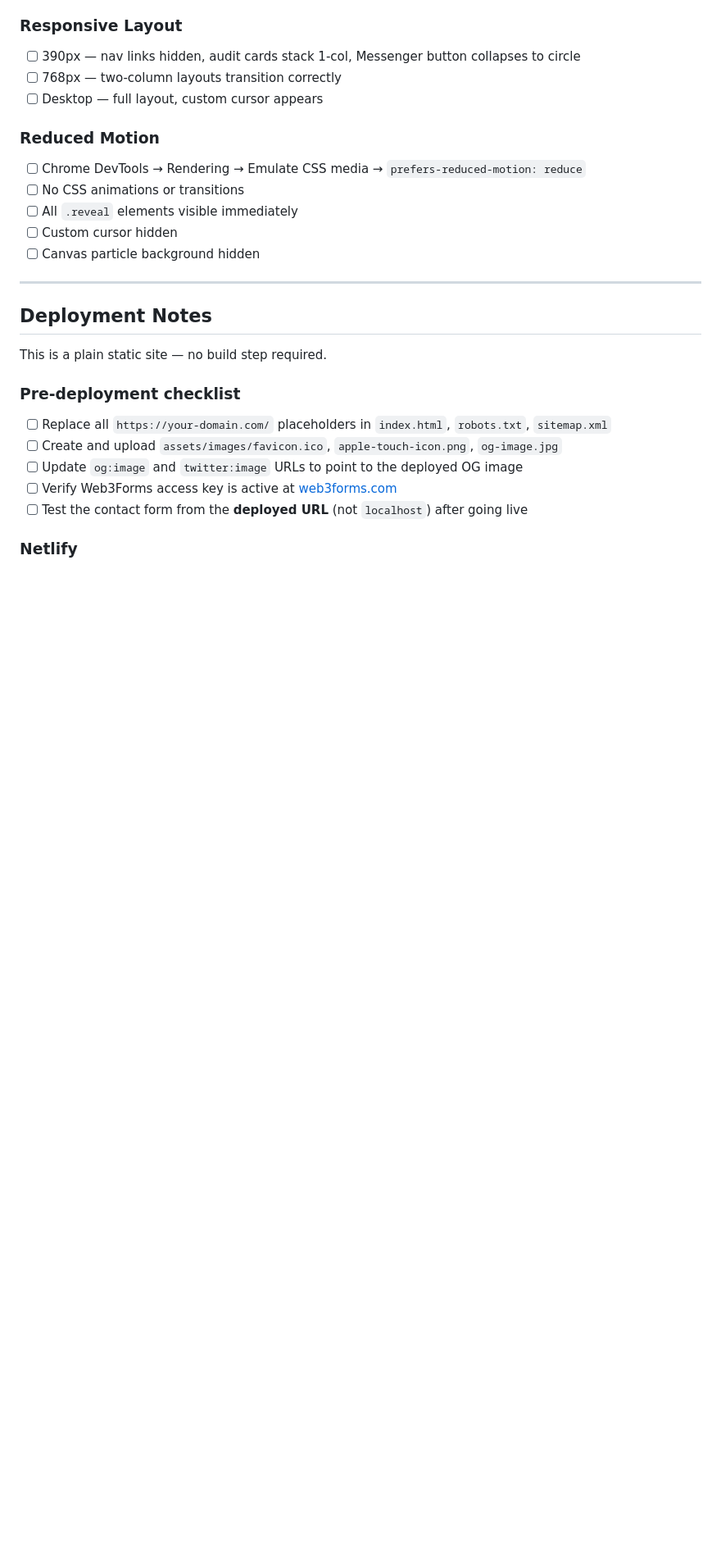
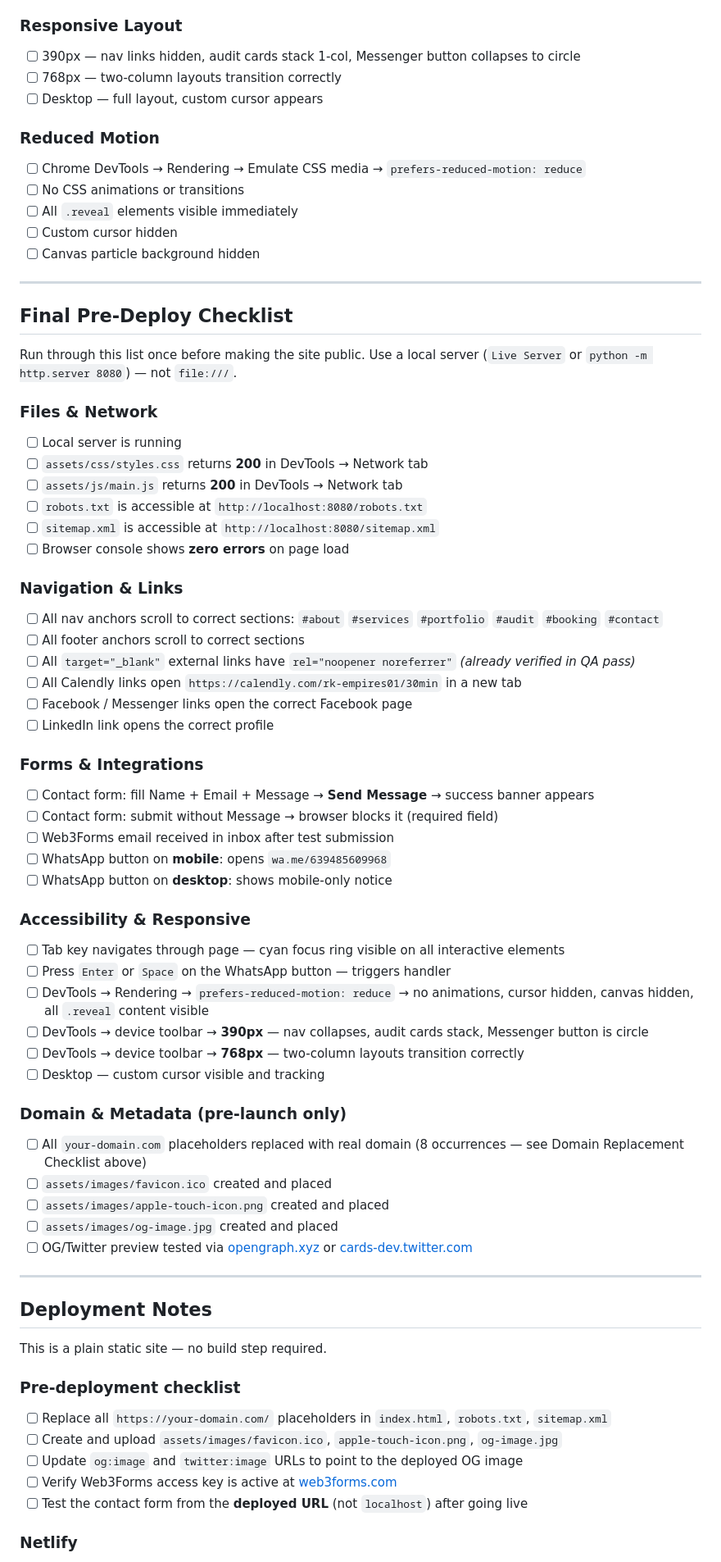
Before and after one commit to Raiven025/RK-Empires-Intelligent-Automations, a Markdown page: README.md, the part around one of its changes. Shown at 82% size. Drawn GitHub-style; blank space fills up the shorter version.

```diff
--- a/README.md
+++ b/README.md
@@ -120,6 +158,50 @@ Three image files are referenced in `index.html` but not yet created. Generate o
 - [ ] All `.reveal` elements visible immediately
 - [ ] Custom cursor hidden
 - [ ] Canvas particle background hidden
+
+---
+
+## Final Pre-Deploy Checklist
+
+Run through this list once before making the site public. Use a local server (`Live Server` or `python -m http.server 8080`) — not `file:///`.
+
+### Files & Network
+- [ ] Local server is running
+- [ ] `assets/css/styles.css` returns **200** in DevTools → Network tab
+- [ ] `assets/js/main.js` returns **200** in DevTools → Network tab
+- [ ] `robots.txt` is accessible at `http://localhost:8080/robots.txt`
+- [ ] `sitemap.xml` is accessible at `http://localhost:8080/sitemap.xml`
+- [ ] Browser console shows **zero errors** on page load
+
+### Navigation & Links
+- [ ] All nav anchors scroll to correct sections: `#about` `#services` `#portfolio` `#audit` `#booking` `#contact`
+- [ ] All footer anchors scroll to correct sections
+- [ ] All `target="_blank"` external links have `rel="noopener noreferrer"` *(already verified in QA pass)*
+- [ ] All Calendly links open `https://calendly.com/rk-empires01/30min` in a new tab
+- [ ] Facebook / Messenger links open the correct Facebook page
+- [ ] LinkedIn link opens the correct profile
+
+### Forms & Integrations
+- [ ] Contact form: fill Name + Email + Message → **Send Message** → success banner appears
+- [ ] Contact form: submit without Message → browser blocks it (required field)
+- [ ] Web3Forms email received in inbox after test submission
+- [ ] WhatsApp button on **mobile**: opens `wa.me/639485609968`
+- [ ] WhatsApp button on **desktop**: shows mobile-only notice
+
+### Accessibility & Responsive
+- [ ] Tab key navigates through page — cyan focus ring visible on all interactive elements
+- [ ] Press `Enter` or `Space` on the WhatsApp button — triggers handler
+- [ ] DevTools → Rendering → `prefers-reduced-motion: reduce` → no animations, cursor hidden, canvas hidden, all `.reveal` content visible
+- [ ] DevTools → device toolbar → **390px** — nav collapses, audit cards stack, Messenger button is circle
+- [ ] DevTools → device toolbar → **768px** — two-column layouts transition correctly
+- [ ] Desktop — custom cursor visible and tracking
+
+### Domain & Metadata (pre-launch only)
+- [ ] All `your-domain.com` placeholders replaced with real domain (8 occurrences — see Domain Replacement Checklist above)
+- [ ] `assets/images/favicon.ico` created and placed
+- [ ] `assets/images/apple-touch-icon.png` created and placed
+- [ ] `assets/images/og-image.jpg` created and placed
+- [ ] OG/Twitter preview tested via [opengraph.xyz](https://www.opengraph.xyz) or [cards-dev.twitter.com](https://cards-dev.twitter.com/validator)
 
 ---
 
```
Also changed, not shown: other parts of README.md (+50 -11 lines).
